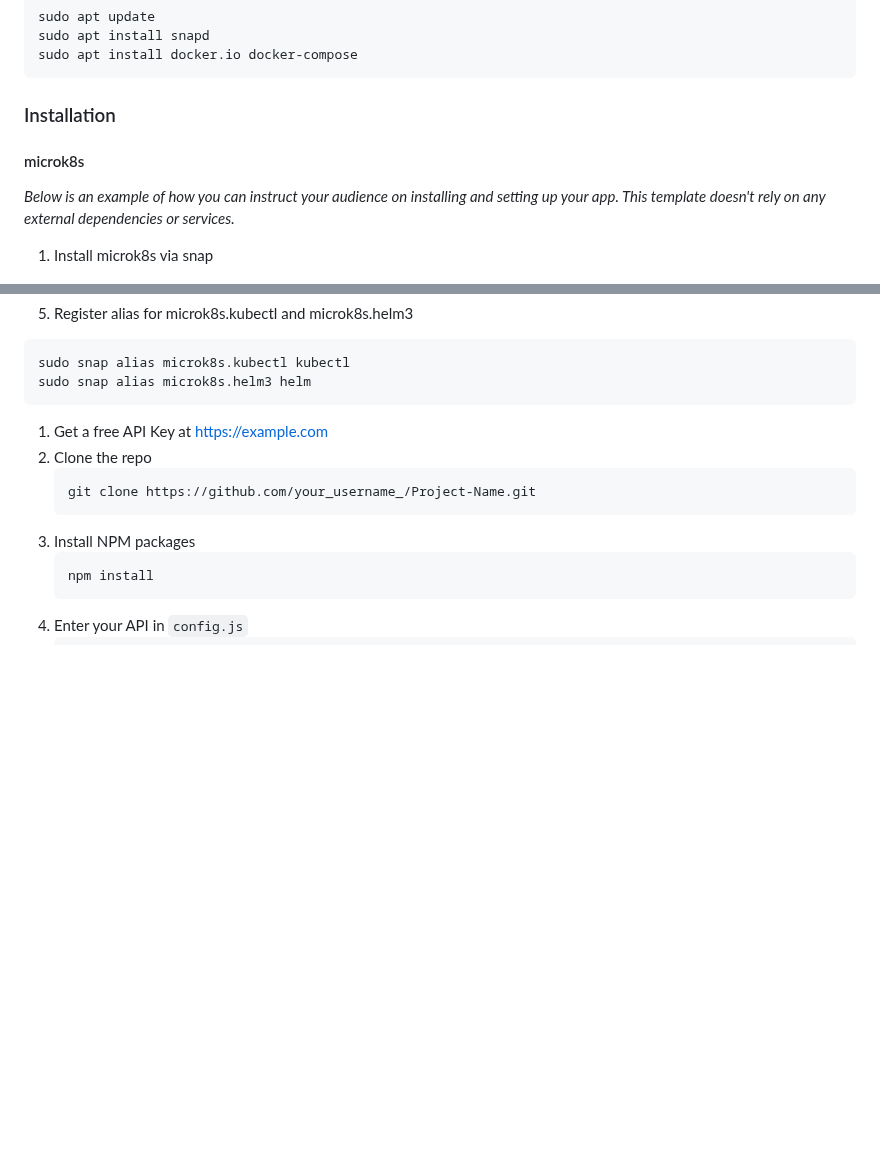
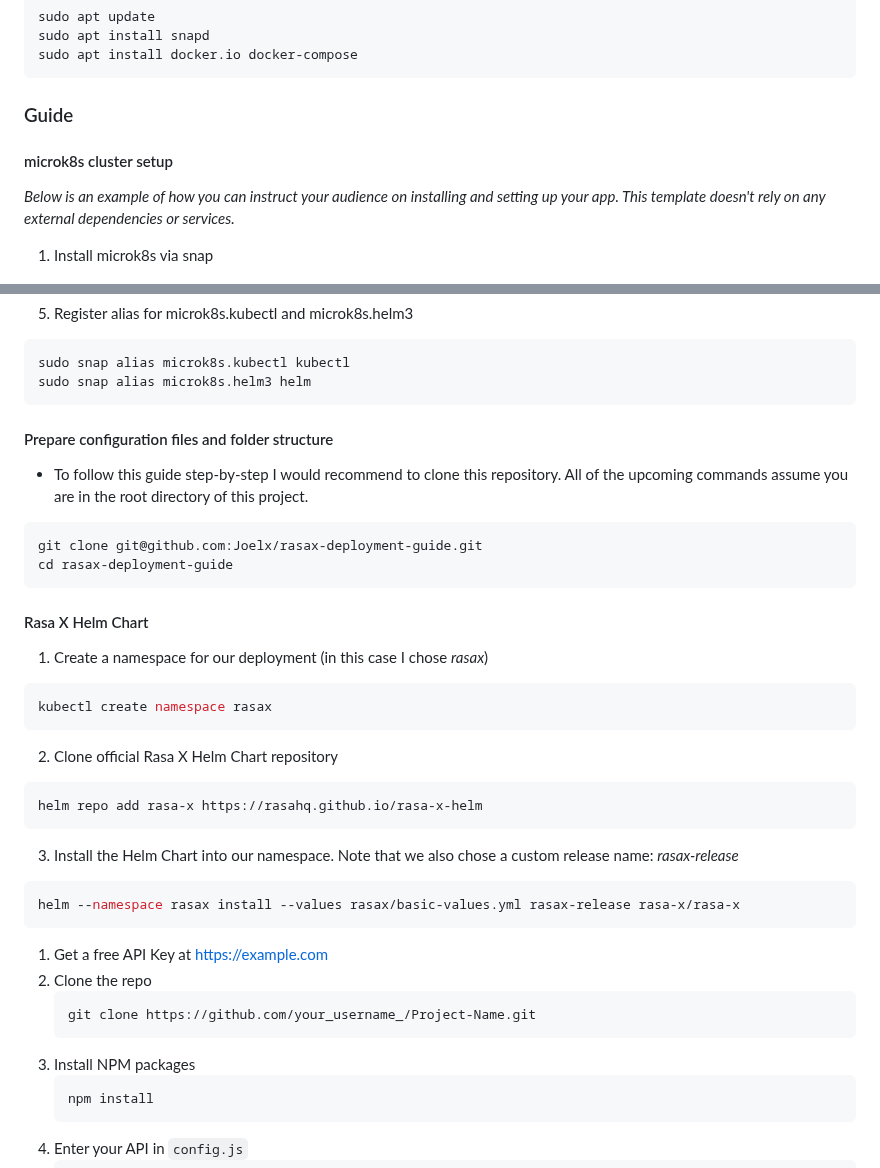
Before and after one commit to Joelx/rasax-deployment-guide, a Markdown page: README.md, 2 parts joined by grey strips. Rendered like a GitHub page; blank space fills up the shorter version.

Commit message:
added images dir and continued readme.md

````diff
--- a/README.md
+++ b/README.md
@@ -137,8 +137,8 @@ I would recommend starting with a freshly installed Ubuntu machine. However, if
   sudo apt install docker.io docker-compose
   ```
 
-### Installation
-#### microk8s
+### Guide
+#### microk8s cluster setup
 _Below is an example of how you can instruct your audience on installing and setting up your app. This template doesn't rely on any external dependencies or services._
 1. Install microk8s via snap
 ```sh
@@ -168,6 +168,27 @@ microk8s config > config
 ```sh
 sudo snap alias microk8s.kubectl kubectl
 sudo snap alias microk8s.helm3 helm
+```
+
+#### Prepare configuration files and folder structure
+* To follow this guide step-by-step I would recommend to clone this repository. All of the upcoming commands assume you are in the root directory of this project.
+```sh
+git clone git@github.com:Joelx/rasax-deployment-guide.git
+cd rasax-deployment-guide
+```
+
+#### Rasa X Helm Chart
+1. Create a namespace for our deployment (in this case I chose <i>rasax</i>)
+```sh
+kubectl create namespace rasax
+```
+2. Clone official Rasa X Helm Chart repository
+```sh
+helm repo add rasa-x https://rasahq.github.io/rasa-x-helm
+```
+3. Install the Helm Chart into our namespace. Note that we also chose a custom release name: <i>rasax-release</i>
+```sh
+helm --namespace rasax install --values rasax/basic-values.yml rasax-release rasa-x/rasa-x
 ```
 
 
````
Also changed, not shown: other parts of README.md (+1 -1 lines).
